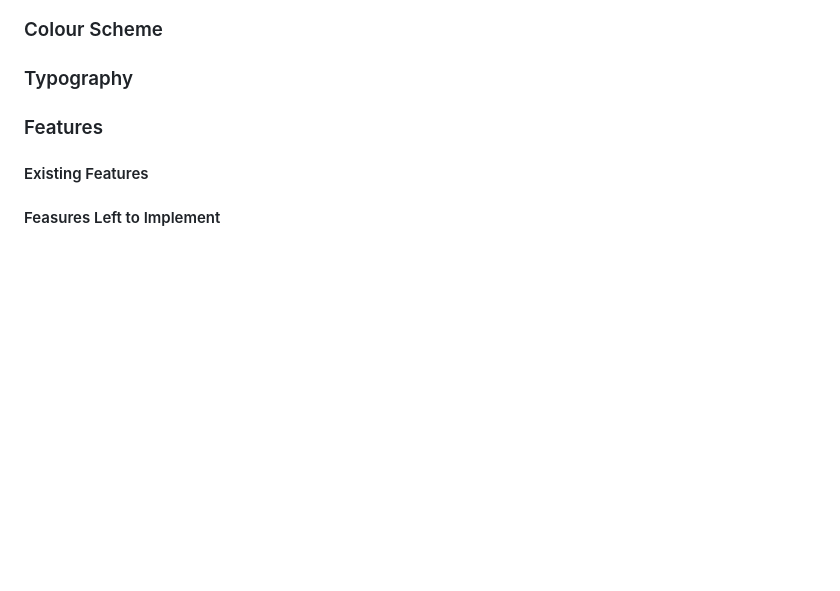
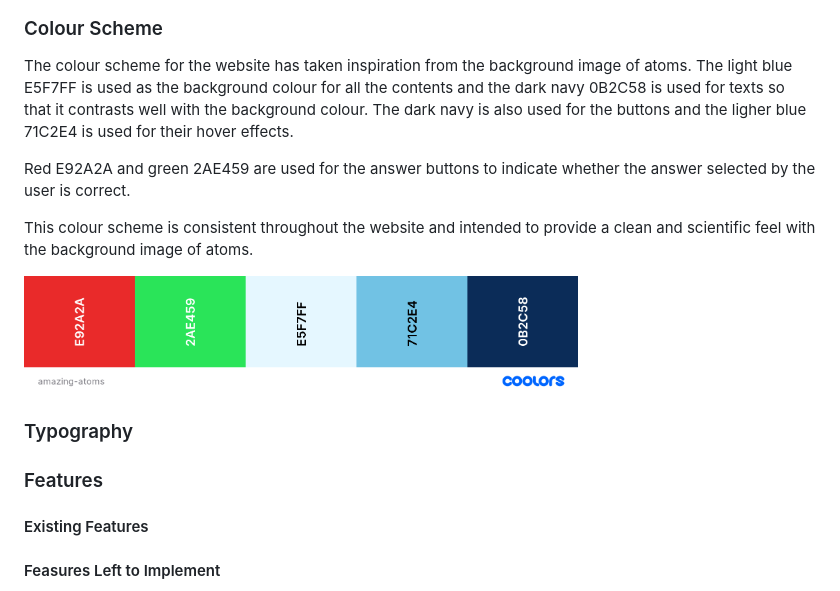
Before and after one commit to ShizukaDonaghue/atomic-quiz, a Markdown page: README.md, the part around the change printed below. GitHub-like rendering; pictures changed too: docs/colour-palette.png (added); folded sections open; blank space fills up the shorter version.

Commit message:
Add colour scheme section to README.md

```diff
--- a/README.md
+++ b/README.md
@@ -61,4 +63,11 @@ Wireframes were generated using [balsamiq](https://balsamiq.com/) to visualise t
 ### Colour Scheme
+The colour scheme for the website has taken inspiration from the background image of atoms. The light blue E5F7FF is used as the background colour for all the contents and the dark navy 0B2C58 is used for texts so that it contrasts well with the background colour. The dark navy is also used for the buttons and the ligher blue 71C2E4 is used for their hover effects.
+
+Red E92A2A and green 2AE459 are used for the answer buttons to indicate whether the answer selected by the user is correct.
+
+This colour scheme is consistent throughout the website and intended to provide a clean and scientific feel with the background image of atoms.
+
+<img src="docs/colour-palette.png" width="70%">
 
 ### Typography
 
```
Also changed, not shown: other parts of README.md (+2 -0 lines).
